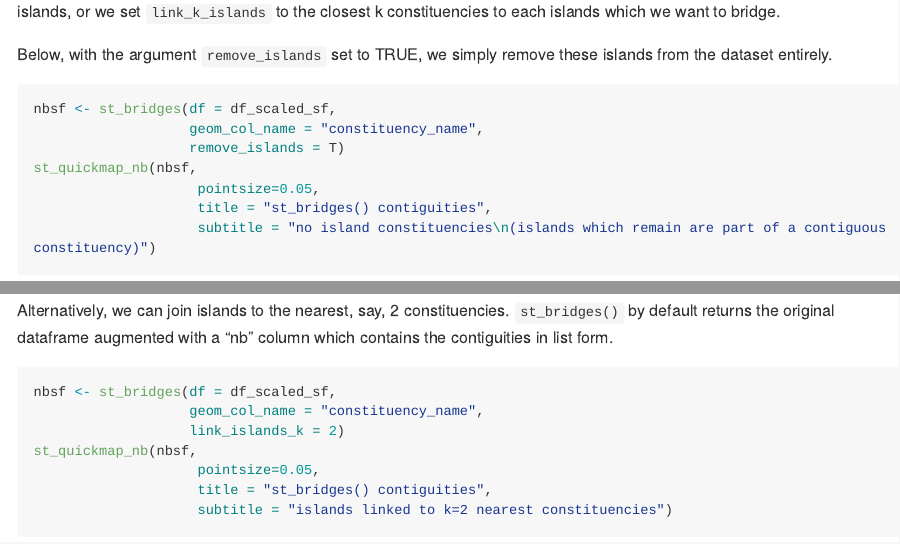
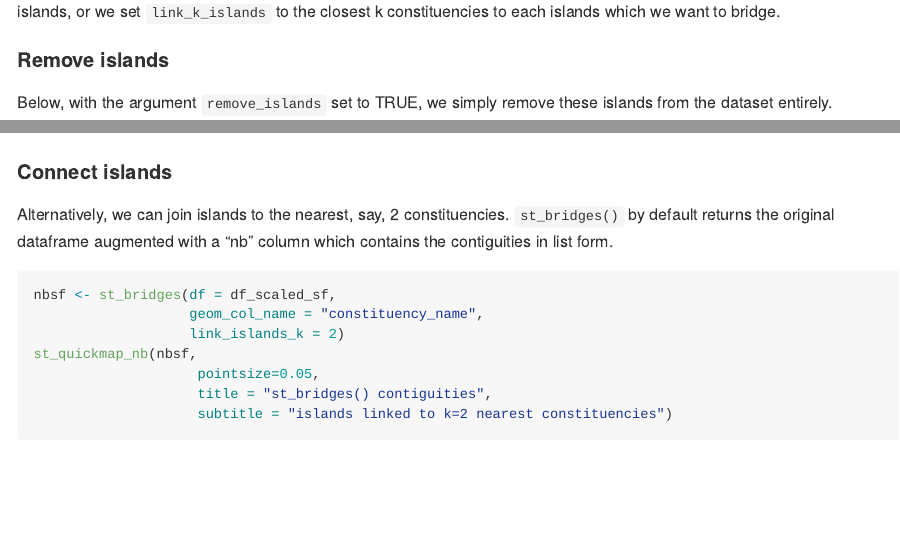
Before and after one commit to horankev/sfislands, an R Markdown document (README.Rmd): the page in a window 1100 px wide, from 5610 px down, and a second part further down, joined at a grey line. The pictures show the output file README.md that the author committed with the source, drawn offline in the style of GitHub; long lines of code are wrapped.

Commit message:
added subsections

````diff
--- a/README.Rmd
+++ b/README.Rmd
@@ -390,6 +390,8 @@ ggplot() +
 
 To incorporate these we use `st_bridges()`. We can set `remove_islands` to TRUE if we decide to simply exclude the islands, or we set `link_k_islands` to the closest k constituencies to each islands which we want to bridge.
 
+#### Remove islands
+
 Below, with the argument `remove_islands` set to TRUE, we simply remove these islands from the dataset entirely.
 
 ```{r, fig.width=12, fig.height=10}
@@ -402,6 +404,8 @@ st_quickmap_nb(nbsf,
                     subtitle = "no island constituencies\n(islands which remain are part of a contiguous constituency)")
 
 ```
+
+#### Connect islands
 
 Alternatively, we can join islands to the nearest, say, 2 constituencies. `st_bridges()` by default returns the original dataframe augmented with a "nb" column which contains the contiguities in list form.
 
````
Also changed, not shown: README.md, 1 other file.
